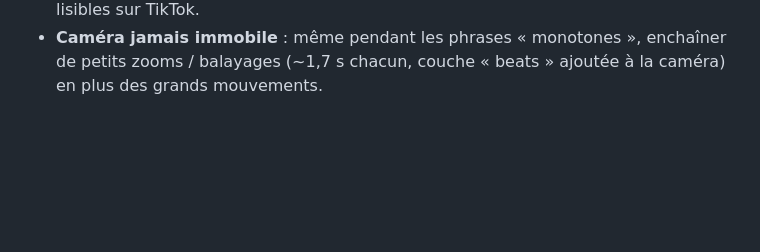
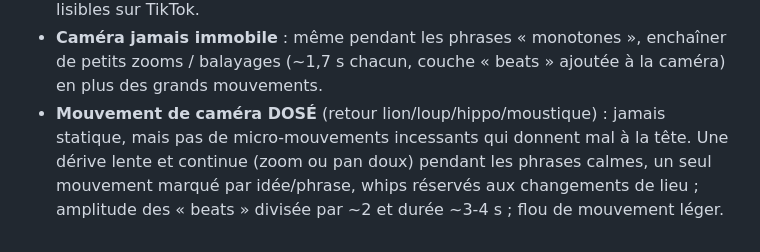
Before and after one commit to yasszuu/Yasszu, a Markdown page: carte-delinquance/NOTES-DA.md, the part around the change. Drawn GitHub-style; blank space fills up the shorter version.

Commit message:
Notes DA : mouvement de caméra dosé
Co-Authored-By: Claude Opus 5.5 <noreply@anthropic.com>
Claude-Session: https://claude.ai/code/session_0183qRbjEYohxyFkakcVHM3q

```diff
--- a/carte-delinquance/NOTES-DA.md
+++ b/carte-delinquance/NOTES-DA.md
@@ -39,3 +39,4 @@
 - **Motion avant tout** : jamais d'effet diaporama — caméra toujours en mouvement (balayages, plongées, dérives), transitions = mouvements de caméra (jamais de cut), éléments qui apparaissent en continu (points, fronts, tracés), flou de mouvement sur les whips.
 - **Marges latérales des textes** : au moins 150 px de chaque côté (sur 1080) pour tous les textes (cinétiques, compteurs, sous-titres, étiquettes) — sinon coupés/peu lisibles sur TikTok.
 - **Caméra jamais immobile** : même pendant les phrases « monotones », enchaîner de petits zooms / balayages (~1,7 s chacun, couche « beats » ajoutée à la caméra) en plus des grands mouvements.
+- **Mouvement de caméra DOSÉ** (retour lion/loup/hippo/moustique) : jamais statique, mais pas de micro-mouvements incessants qui donnent mal à la tête. Une dérive lente et continue (zoom ou pan doux) pendant les phrases calmes, un seul mouvement marqué par idée/phrase, whips réservés aux changements de lieu ; amplitude des « beats » divisée par ~2 et durée ~3-4 s ; flou de mouvement léger.
```
